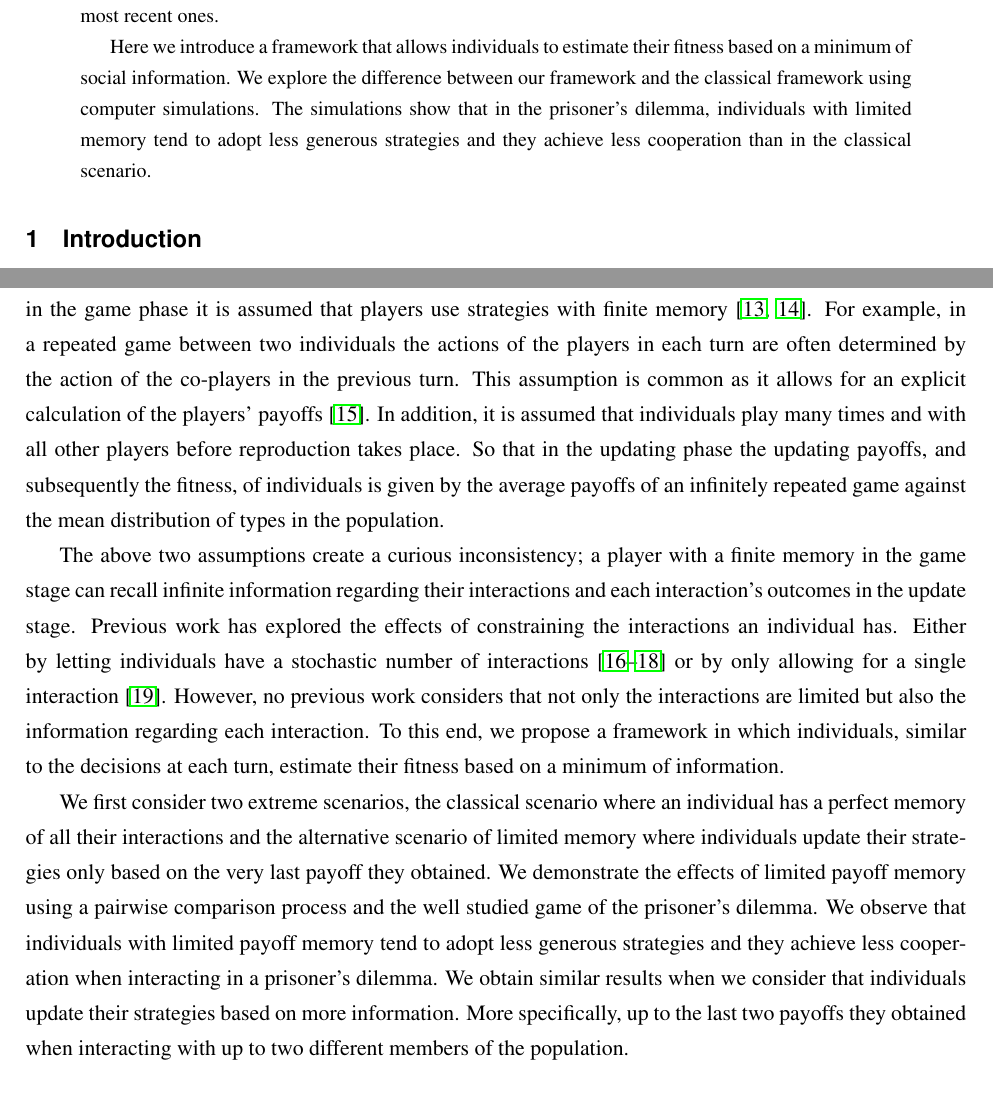
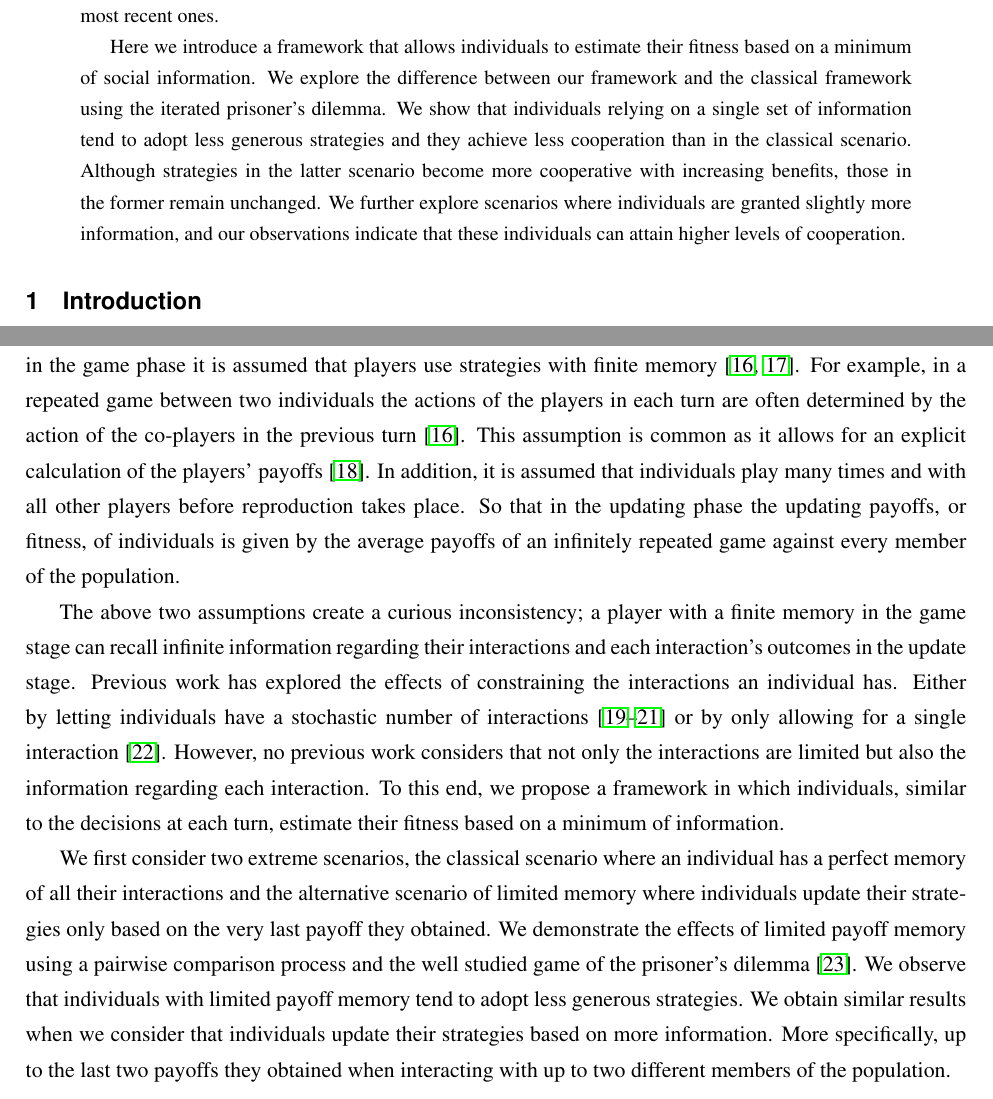
Before and after one commit to Nikoleta-v3/evolution-of-cooperation-with-limited-updating-payoff-memory, a LaTeX paper (paper/main.tex): two parts of pages 1 and 2 of 12, joined at a grey line, cut so that both start at the same text. The pictures show the PDF file paper/main.pdf that the author committed with the source.

Commit message:
finish abstract

```diff
--- a/paper/main.tex
+++ b/paper/main.tex
@@ -104,10 +104,15 @@ our most recent ones.
 
 Here we introduce a framework that allows individuals to estimate their fitness
 based on a minimum of social information. We explore the difference between our
-framework and the classical framework using computer simulations. The
-simulations show that in the prisoner's dilemma, individuals with limited memory
-tend to adopt less generous strategies and they achieve less cooperation than in
-the classical scenario.
+framework and the classical framework using the iterated prisoner's dilemma. We
+show that individuals relying on a single set of information tend to adopt less
+generous strategies and they achieve less cooperation than in the classical
+scenario. Although strategies in the latter scenario become more cooperative
+with increasing benefits, those in the former remain unchanged. We further
+explore scenarios where individuals are granted slightly more information, and
+our observations indicate that these individuals can attain higher levels of
+cooperation.
+
 \end{abstract}
 
 \section{Introduction}
@@ -147,14 +153,13 @@ Similar to all other theoretical models, finite stochastic processes rest on a
 set of assumptions. Namely, in the game phase it is assumed that players use
 strategies with finite memory~\cite{Nowak1992tit, Baek2016}. For example, in a
 repeated game between two individuals the actions of the players in each turn
-are often determined by the action of the co-players in the previous turn. This
+are often determined by the action of the co-players in the previous turn~\cite{Nowak1992tit}. This
 assumption is common as it allows for an explicit calculation of the players'
 payoffs~\cite{sigmund2010calculus}. In addition, it is
 assumed that individuals play many times and with all other players before
-reproduction takes place. So that in the updating phase the updating payoffs, and
-subsequently the fitness, of individuals is given by the average payoffs of an
-infinitely repeated game against the mean distribution of types in the
-population.
+reproduction takes place. So that in the updating phase the updating payoffs,
+or fitness, of individuals is given by the average payoffs of an
+infinitely repeated game against every member of the population.
 
 The above two assumptions create a curious inconsistency; a player with a finite
 memory in the game stage can recall infinite information regarding their
@@ -174,16 +179,15 @@ has a perfect memory of all their interactions and the alternative scenario of
 limited memory where individuals update their strategies only based on the very
 last payoff they obtained. We demonstrate the effects of limited payoff
 memory using a pairwise comparison process and the well studied game of the
-prisoner's dilemma. We observe that individuals with limited payoff memory tend to
-adopt less generous strategies and they achieve less cooperation when
-interacting in a prisoner's dilemma. We obtain similar results when we consider
-that individuals update their strategies based on more information. More
-specifically, up to the last two payoffs they obtained when interacting with up
-to two different members of the population.
+prisoner's dilemma~\cite{glynatsi:HSSC:2021}. We observe that individuals with
+limited payoff memory tend to adopt less generous strategies. We obtain similar
+results when we consider that individuals update their strategies based on more
+information. More specifically, up to the last two payoffs they obtained when
+interacting with up to two different members of the population.
 
 \section{Model Setup}\label{section:model}
 
-A pairwise comparison process starts with assigning all
+A pairwise comparison process~\cite{traulsen2007pairwise} starts with assigning all
 individuals of the population the same strategy. Thenceforth each elementary time step of
 the process consists of the mutation phase, the game phase and the update phase.
 In the game phase individuals are matched in pairs and that they participate in
@@ -459,8 +455,8 @@ payoffs. The difference between the cooperation rate is the highest at $b=10$.
     \label{fig:expected_and_stochastic_for_donation}
 \end{figure}
 
-We further explore the effects of the cooperation benefit and the strength of
-selection on the evolved generosity \(q\) and on the cooperation rate
+We further explore the effects of the benefit and the strength of
+selection on the generosity \(q\) and on the cooperation rate
 (Figure~\ref{fig:cooperation_rate_over_benefit_and_beta}).
 Figure~\ref{fig:cooperation_rate_over_benefit_and_beta}\textbf{A} suggests that
 perfect memory always yields a higher cooperation rate. In this case the
@@ -547,8 +545,7 @@ individuals are assumed to have perfect memory.
 
 Here, we have explored how robust cooperation is as models deviate from the
 perfect memory assumption. We considered a special case of the prisoner's
-dilemma, the donation game. The prisoner's dilemma is one of the most applied
-types of social games when we discuss the evolution of cooperation. We showed
+dilemma, the donation game. We showed
 that when the last round payoff is used instead of the expected payoffs,
 cooperation struggles to evolve  when only a minimum of social information is
 used at the updating stage. The resident strategies were both less cooperative
```
Also changed, not shown: paper/bibliography.bib (+24 -2 lines), paper/main.pdf, paper/si.pdf, paper/main.tex (23 more changed lines), 3 other files.
